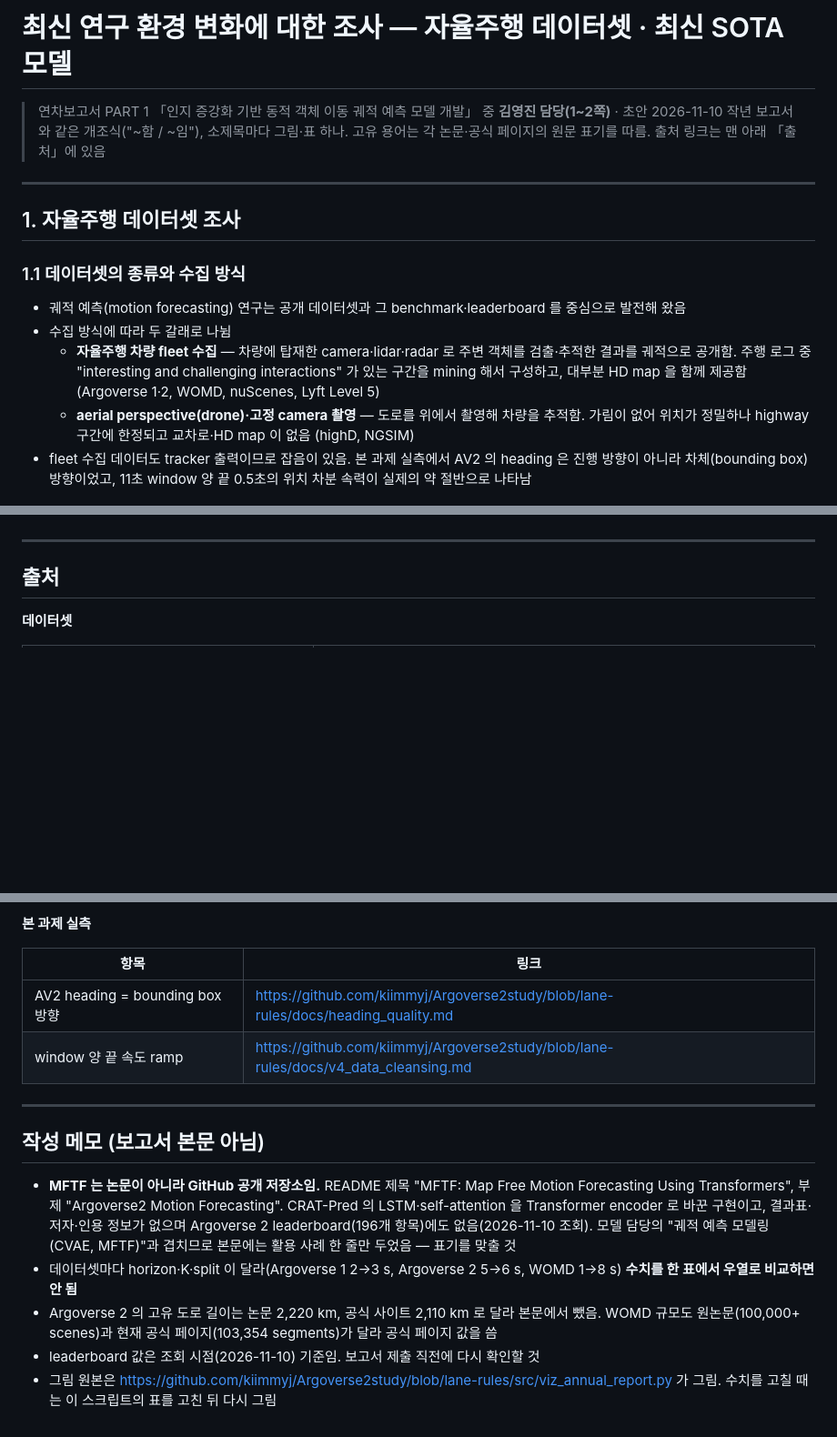
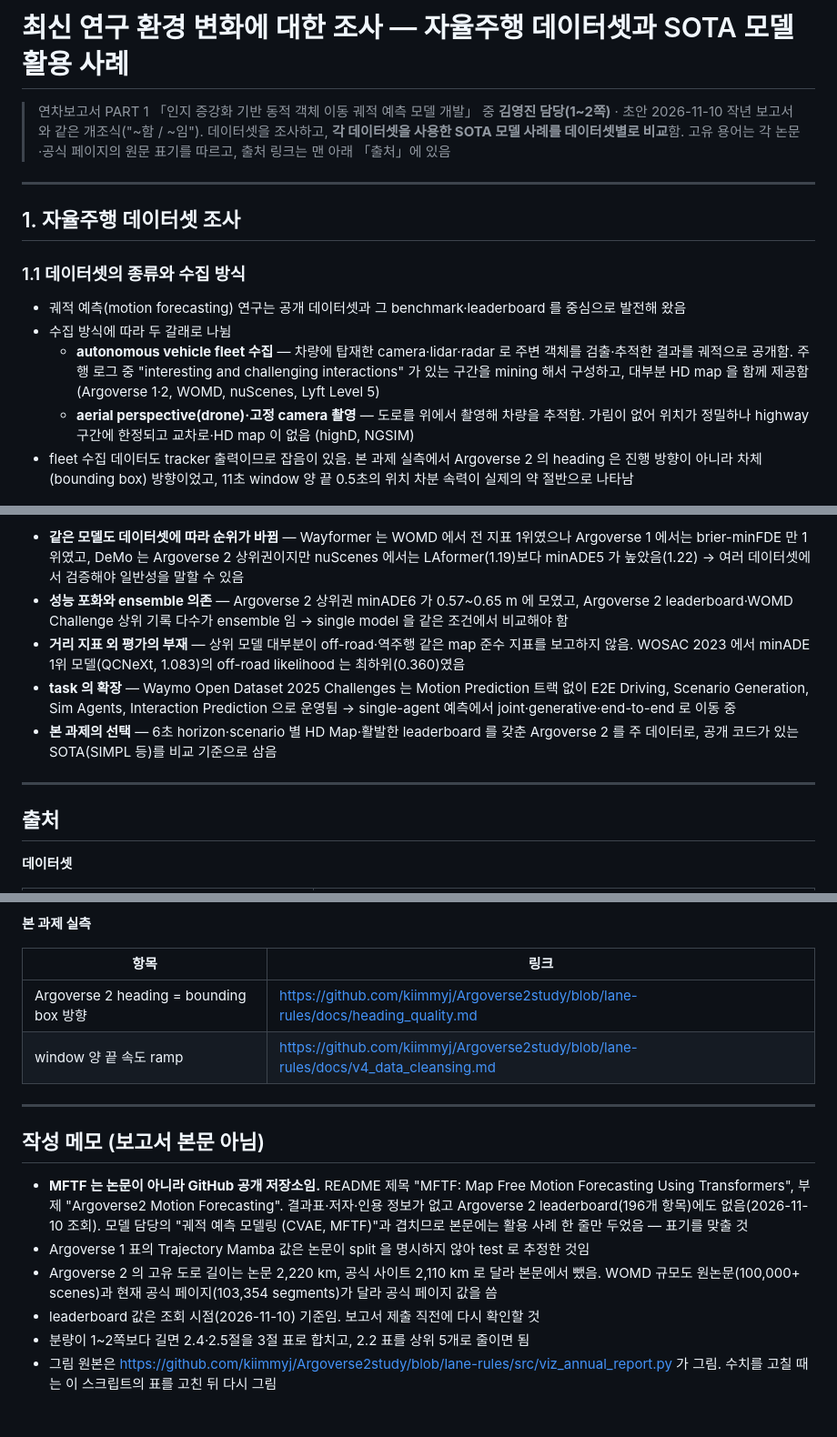
Before and after one commit to kiimmyj/Argoverse2study, a Markdown page: docs/annual_report_dataset_sota.md, 3 parts joined by grey strips. Shown at 91% size. Drawn GitHub-style; blank space fills up the shorter version.

```diff
--- a/docs/annual_report_dataset_sota.md
+++ b/docs/annual_report_dataset_sota.md
@@ -1,7 +1,7 @@
-# 최신 연구 환경 변화에 대한 조사 — 자율주행 데이터셋 · 최신 SOTA 모델
+# 최신 연구 환경 변화에 대한 조사 — 자율주행 데이터셋과 SOTA 모델 활용 사례
 
 > 연차보고서 PART 1 「인지 증강화 기반 동적 객체 이동 궤적 예측 모델 개발」 중 **김영진 담당(1~2쪽)** · 초안 2026-11-10
-> 작년 보고서와 같은 개조식("~함 / ~임"), 소제목마다 그림·표 하나. 고유 용어는 각 논문·공식 페이지의 원문 표기를 따름. 출처 링크는 맨 아래 「출처」에 있음
+> 작년 보고서와 같은 개조식("~함 / ~임"). 데이터셋을 조사하고, **각 데이터셋을 사용한 SOTA 모델 사례를 데이터셋별로 비교**함. 고유 용어는 각 논문·공식 페이지의 원문 표기를 따르고, 출처 링크는 맨 아래 「출처」에 있음
 
 ---
 
@@ -11,9 +11,9 @@
 
 - 궤적 예측(motion forecasting) 연구는 공개 데이터셋과 그 benchmark·leaderboard 를 중심으로 발전해 왔음
 - 수집 방식에 따라 두 갈래로 나뉨
-  - **자율주행 차량 fleet 수집** — 차량에 탑재한 camera·lidar·radar 로 주변 객체를 검출·추적한 결과를 궤적으로 공개함. 주행 로그 중 "interesting and challenging interactions" 가 있는 구간을 mining 해서 구성하고, 대부분 HD map 을 함께 제공함 (Argoverse 1·2, WOMD, nuScenes, Lyft Level 5)
+  - **autonomous vehicle fleet 수집** — 차량에 탑재한 camera·lidar·radar 로 주변 객체를 검출·추적한 결과를 궤적으로 공개함. 주행 로그 중 "interesting and challenging interactions" 가 있는 구간을 mining 해서 구성하고, 대부분 HD map 을 함께 제공함 (Argoverse 1·2, WOMD, nuScenes, Lyft Level 5)
   - **aerial perspective(drone)·고정 camera 촬영** — 도로를 위에서 촬영해 차량을 추적함. 가림이 없어 위치가 정밀하나 highway 구간에 한정되고 교차로·HD map 이 없음 (highD, NGSIM)
-- fleet 수집 데이터도 tracker 출력이므로 잡음이 있음. 본 과제 실측에서 AV2 의 heading 은 진행 방향이 아니라 차체(bounding box) 방향이었고, 11초 window 양 끝 0.5초의 위치 차분 속력이 실제의 약 절반으로 나타남
+- fleet 수집 데이터도 tracker 출력이므로 잡음이 있음. 본 과제 실측에서 Argoverse 2 의 heading 은 진행 방향이 아니라 차체(bounding box) 방향이었고, 11초 window 양 끝 0.5초의 위치 차분 속력이 실제의 약 절반으로 나타남
 
 ![](figures/annual_report/fig1_datasets.png)
 
@@ -75,3 +129,8 @@
+- **같은 모델도 데이터셋에 따라 순위가 바뀜** — Wayformer 는 WOMD 에서 전 지표 1위였으나 Argoverse 1 에서는 brier-minFDE 만 1위였고, DeMo 는 Argoverse 2 상위권이지만 nuScenes 에서는 LAformer(1.19)보다 minADE5 가 높았음(1.22) → 여러 데이터셋에서 검증해야 일반성을 말할 수 있음
+- **성능 포화와 ensemble 의존** — Argoverse 2 상위권 minADE6 가 0.57~0.65 m 에 모였고, Argoverse 2 leaderboard·WOMD Challenge 상위 기록 다수가 ensemble 임 → single model 을 같은 조건에서 비교해야 함
+- **거리 지표 외 평가의 부재** — 상위 모델 대부분이 off-road·역주행 같은 map 준수 지표를 보고하지 않음. WOSAC 2023 에서 minADE 1위 모델(QCNeXt, 1.083)의 off-road likelihood 는 최하위(0.360)였음
+- **task 의 확장** — Waymo Open Dataset 2025 Challenges 는 Motion Prediction 트랙 없이 E2E Driving, Scenario Generation, Sim Agents, Interaction Prediction 으로 운영됨 → single-agent 예측에서 joint·generative·end-to-end 로 이동 중
+- **본 과제의 선택** — 6초 horizon·scenario 별 HD Map·활발한 leaderboard 를 갖춘 Argoverse 2 를 주 데이터로, 공개 코드가 있는 SOTA(SIMPL 등)를 비교 기준으로 삼음
 
 ---
 
@@ -119,15 +185,16 @@
 
 | 항목 | 링크 |
 | --- | --- |
-| AV2 heading = bounding box 방향 | https://github.com/kiimmyj/Argoverse2study/blob/lane-rules/docs/heading_quality.md |
+| Argoverse 2 heading = bounding box 방향 | https://github.com/kiimmyj/Argoverse2study/blob/lane-rules/docs/heading_quality.md |
 | window 양 끝 속도 ramp | https://github.com/kiimmyj/Argoverse2study/blob/lane-rules/docs/v4_data_cleansing.md |
 
 ---
 
 ## 작성 메모 (보고서 본문 아님)
 
-- **MFTF 는 논문이 아니라 GitHub 공개 저장소임.** README 제목 "MFTF: Map Free Motion Forecasting Using Transformers", 부제 "Argoverse2 Motion Forecasting". CRAT-Pred 의 LSTM·self-attention 을 Transformer encoder 로 바꾼 구현이고, 결과표·저자·인용 정보가 없으며 Argoverse 2 leaderboard(196개 항목)에도 없음(2026-11-10 조회). 모델 담당의 "궤적 예측 모델링 (CVAE, MFTF)"과 겹치므로 본문에는 활용 사례 한 줄만 두었음 — 표기를 맞출 것
-- 데이터셋마다 horizon·K·split 이 달라(Argoverse 1 2→3 s, Argoverse 2 5→6 s, WOMD 1→8 s) **수치를 한 표에서 우열로 비교하면 안 됨**
+- **MFTF 는 논문이 아니라 GitHub 공개 저장소임.** README 제목 "MFTF: Map Free Motion Forecasting Using Transformers", 부제 "Argoverse2 Motion Forecasting". 결과표·저자·인용 정보가 없고 Argoverse 2 leaderboard(196개 항목)에도 없음(2026-11-10 조회). 모델 담당의 "궤적 예측 모델링 (CVAE, MFTF)"과 겹치므로 본문에는 활용 사례 한 줄만 두었음 — 표기를 맞출 것
+- Argoverse 1 표의 Trajectory Mamba 값은 논문이 split 을 명시하지 않아 test 로 추정한 것임
 - Argoverse 2 의 고유 도로 길이는 논문 2,220 km, 공식 사이트 2,110 km 로 달라 본문에서 뺐음. WOMD 규모도 원논문(100,000+ scenes)과 현재 공식 페이지(103,354 segments)가 달라 공식 페이지 값을 씀
 - leaderboard 값은 조회 시점(2026-11-10) 기준임. 보고서 제출 직전에 다시 확인할 것
+- 분량이 1~2쪽보다 길면 2.4·2.5절을 3절 표로 합치고, 2.2 표를 상위 5개로 줄이면 됨
 - 그림 원본은 https://github.com/kiimmyj/Argoverse2study/blob/lane-rules/src/viz_annual_report.py 가 그림. 수치를 고칠 때는 이 스크립트의 표를 고친 뒤 다시 그림
```
Also changed, not shown: other parts of docs/annual_report_dataset_sota.md (+92 -31 lines), docs/figures/annual_report/fig3_model_dataset.png (added), docs/figures/annual_report/fig3_model_dataset_slide.png (added), 2 other files.
